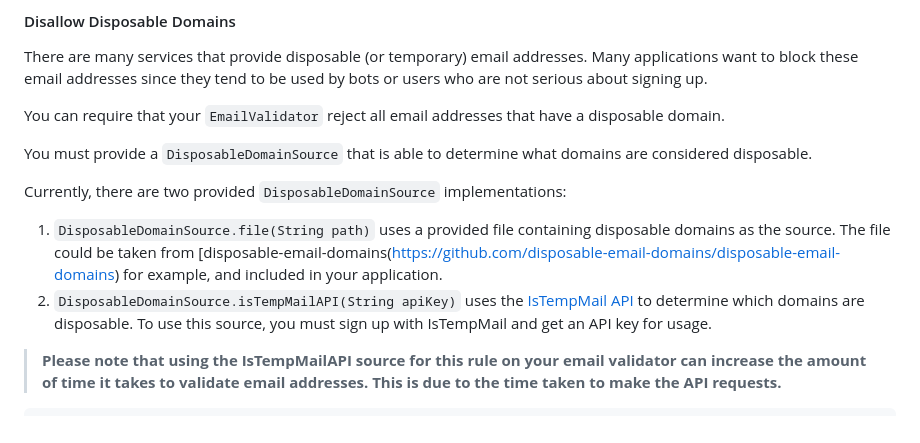
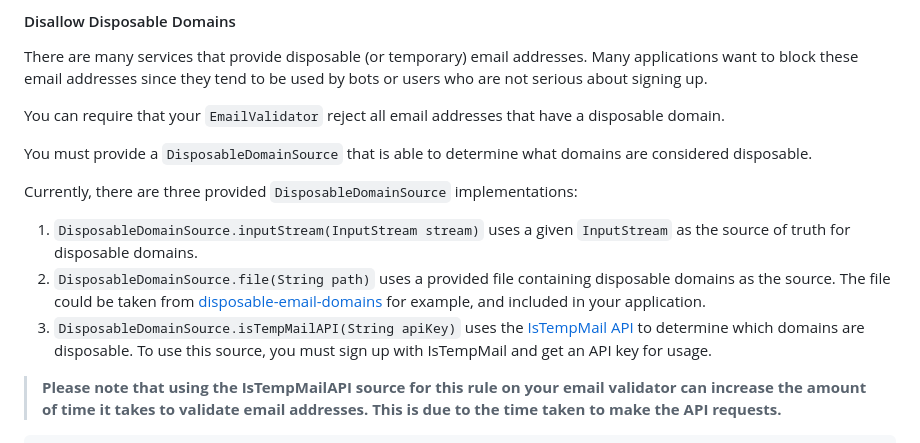
Before and after one commit to RohanNagar/jmail, a Markdown page: README.md, the part around the change. Rendered like a GitHub page.

Commit message:
fix docs on disposable domains

```diff
--- a/README.md
+++ b/README.md
@@ -361,12 +361,13 @@ You can require that your `EmailValidator` reject all email addresses that have
 
 You must provide a `DisposableDomainSource` that is able to determine what domains are considered disposable.
 
-Currently, there are two provided `DisposableDomainSource` implementations:
+Currently, there are three provided `DisposableDomainSource` implementations:
 
-1. `DisposableDomainSource.file(String path)` uses a provided file containing disposable domains as the source. The file could
-   be taken from [disposable-email-domains(https://github.com/disposable-email-domains/disposable-email-domains) for example, and
+1. `DisposableDomainSource.inputStream(InputStream stream)` uses a given `InputStream` as the source of truth for disposable domains.
+2. `DisposableDomainSource.file(String path)` uses a provided file containing disposable domains as the source. The file could
+   be taken from [disposable-email-domains](https://github.com/disposable-email-domains/disposable-email-domains) for example, and
    included in your application.
-2. `DisposableDomainSource.isTempMailAPI(String apiKey)` uses the [IsTempMail API](https://www.istempmail.com) to determine which
+3. `DisposableDomainSource.isTempMailAPI(String apiKey)` uses the [IsTempMail API](https://www.istempmail.com) to determine which
    domains are disposable. To use this source, you must sign up with IsTempMail and get an API key for usage.
 
 > **Please note that using the IsTempMailAPI source for this rule on your email validator can increase the
```
